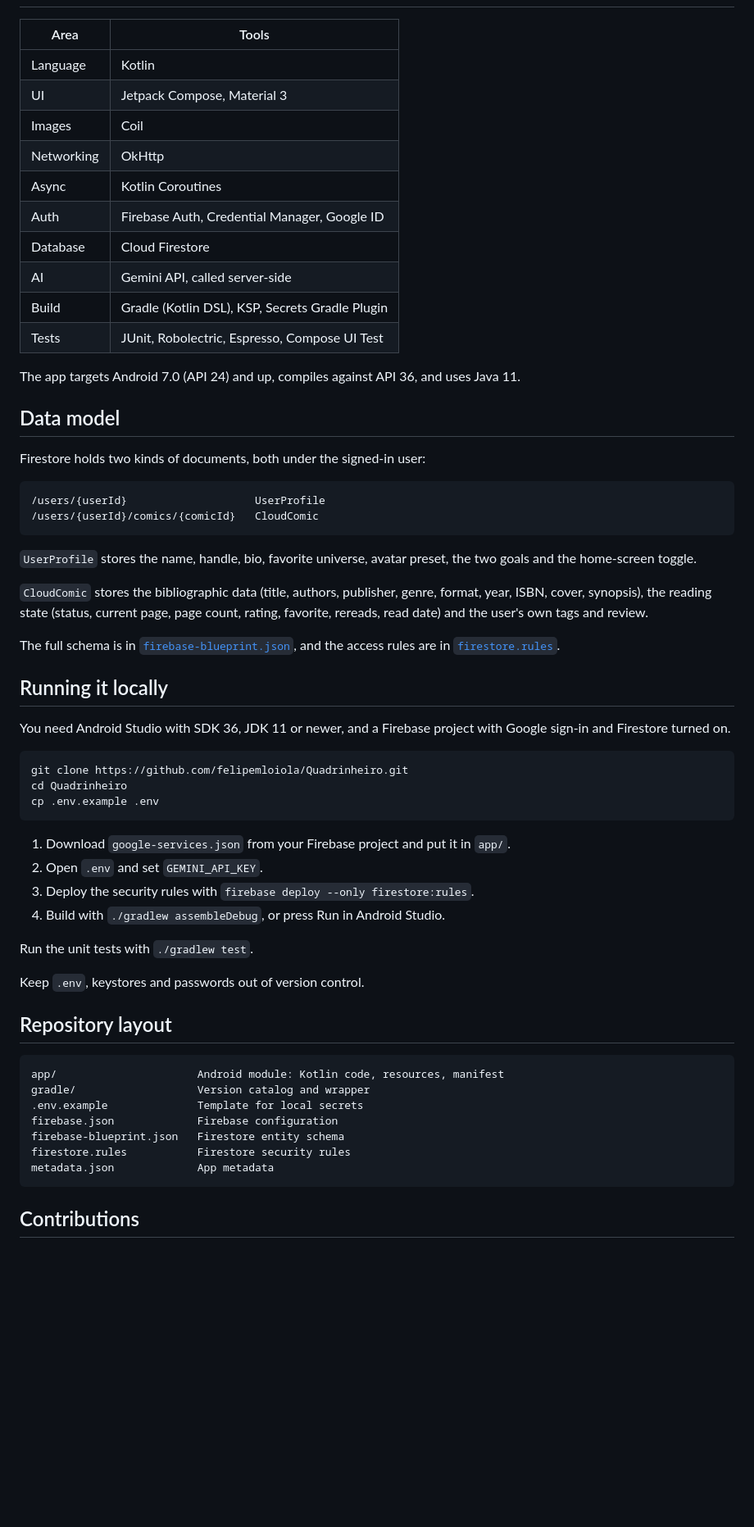
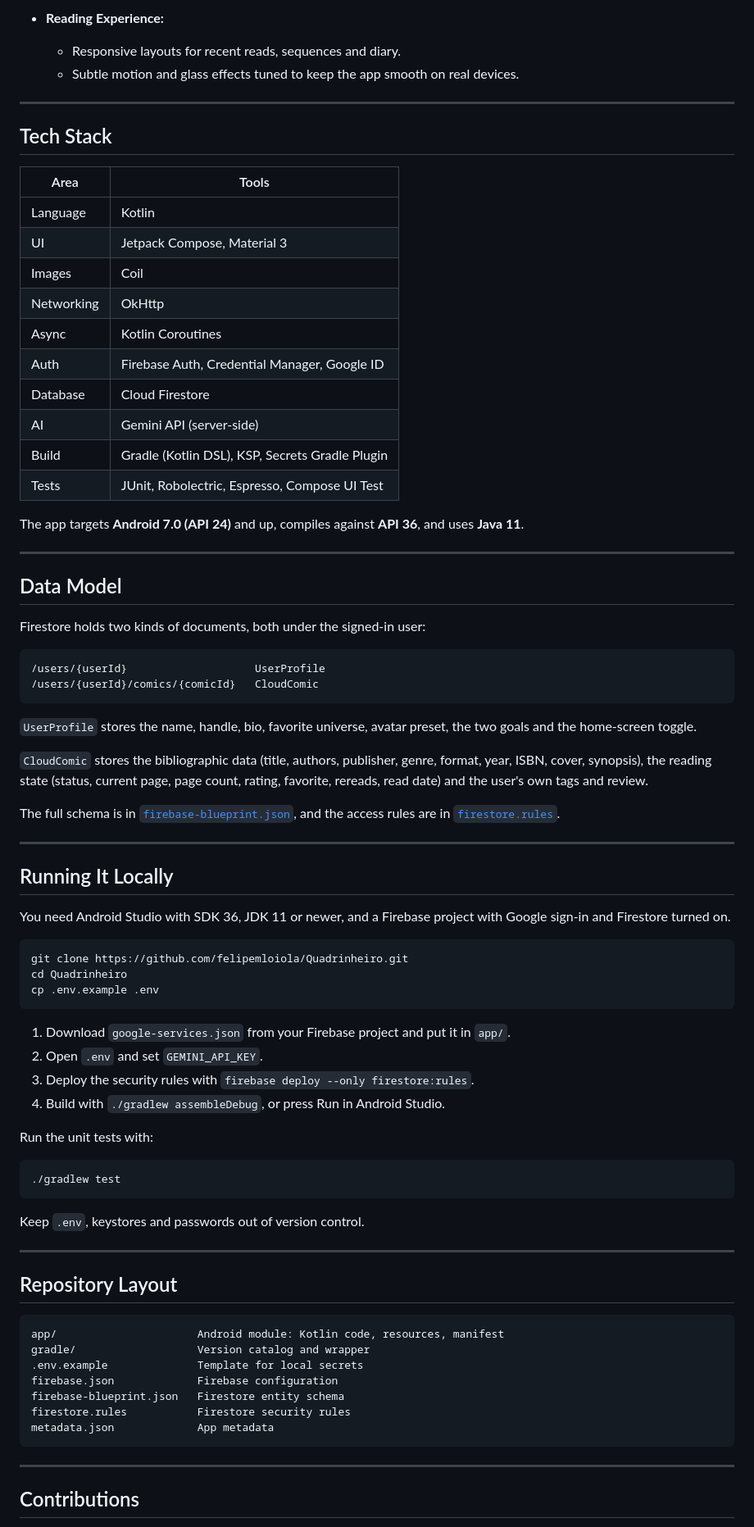
Before and after one commit to felipemloiola/Quadrinheiro, a Markdown page: README.md, the part around one of its changes. Shown at 82% size. Drawn GitHub-style; blank space fills up the shorter version.

````diff
--- a/README.md
+++ b/README.md
@@ -23,3 +83,10 @@ The interface uses a translucent "Liquid Glass" look, and everything is saved to
+- **Reading Experience:**
+  - Responsive layouts for recent reads, sequences and diary.
+  - Subtle motion and glass effects tuned to keep the app smooth on real devices.
+
+---
+
+## Tech Stack
 
 | Area | Tools |
 |---|---|
@@ -30,17 +97,19 @@ The interface uses a translucent "Liquid Glass" look, and everything is saved to
 | Async | Kotlin Coroutines |
 | Auth | Firebase Auth, Credential Manager, Google ID |
 | Database | Cloud Firestore |
-| AI | Gemini API, called server-side |
+| AI | Gemini API (server-side) |
 | Build | Gradle (Kotlin DSL), KSP, Secrets Gradle Plugin |
 | Tests | JUnit, Robolectric, Espresso, Compose UI Test |
 
-The app targets Android 7.0 (API 24) and up, compiles against API 36, and uses Java 11.
+The app targets **Android 7.0 (API 24)** and up, compiles against **API 36**, and uses **Java 11**.
 
-## Data model
+---
+
+## Data Model
 
 Firestore holds two kinds of documents, both under the signed-in user:
 
-```
+```text
 /users/{userId}                    UserProfile
 /users/{userId}/comics/{comicId}   CloudComic
 ```
@@ -51,7 +120,9 @@ Firestore holds two kinds of documents, both under the signed-in user:
 
 The full schema is in [`firebase-blueprint.json`](firebase-blueprint.json), and the access rules are in [`firestore.rules`](firestore.rules).
 
-## Running it locally
+---
+
+## Running It Locally
 
 You need Android Studio with SDK 36, JDK 11 or newer, and a Firebase project with Google sign-in and Firestore turned on.
 
@@ -66,13 +137,19 @@ cp .env.example .env
 3. Deploy the security rules with `firebase deploy --only firestore:rules`.
 4. Build with `./gradlew assembleDebug`, or press Run in Android Studio.
 
-Run the unit tests with `./gradlew test`.
+Run the unit tests with:
+
+```bash
+./gradlew test
+```
 
 Keep `.env`, keystores and passwords out of version control.
 
-## Repository layout
+---
 
-```
+## Repository Layout
+
+```text
 app/                      Android module: Kotlin code, resources, manifest
 gradle/                   Version catalog and wrapper
 .env.example              Template for local secrets
@@ -82,6 +159,8 @@ firestore.rules           Firestore security rules
 metadata.json             App metadata
 ```
 
+---
+
 ## Contributions
 
 This is a personal project and it is not open to outside contributions. Pull requests and unsolicited code changes will not be merged. If you find a problem, you are welcome to open an issue.
````
Also changed, not shown: other parts of README.md (+77 -13 lines).
